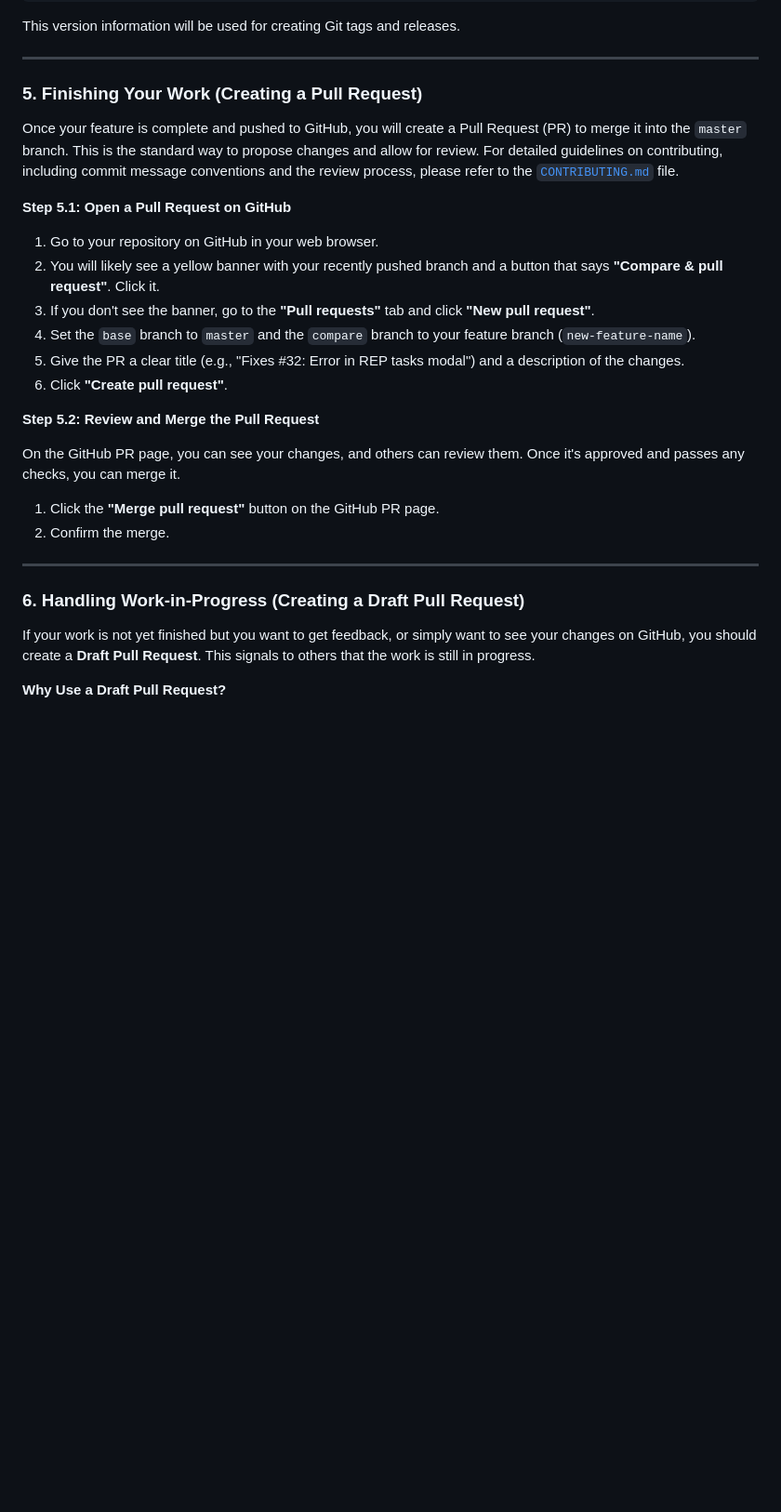
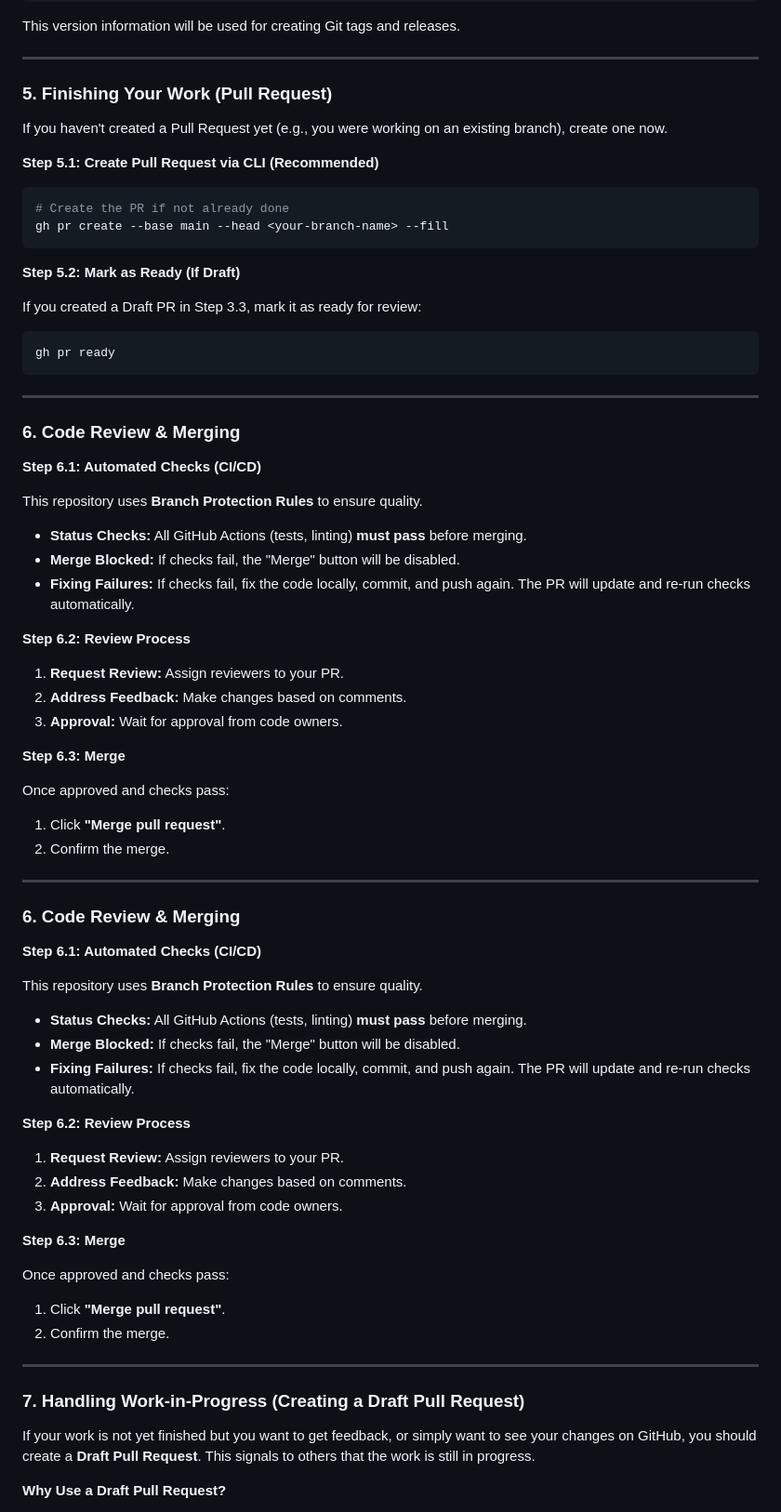
Before and after one commit to KirilMT/mockCMMS, a Markdown page: .github/GIT_WORKFLOW.md, the part around one of its changes. Shown at 93% size. Drawn GitHub-style; blank space fills up the shorter version.

Commit message:
docs(git): update workflow to enforce tracking check and 'gh pr create' - Added mandatory step to verify branch tracking status before pushing. - Updated PR creation steps to prioritize \gh pr create\. - Restructured document sections for better flow (Versioning -> PR -> Review). - Documented Branch Protection Rules and merge blocking on failure.

````diff
--- a/.github/GIT_WORKFLOW.md
+++ b/.github/GIT_WORKFLOW.md
@@ -171,38 +192,74 @@ This version information will be used for creating Git tags and releases.
 
 ---
 
-### 5. Finishing Your Work (Creating a Pull Request)
+### 5. Finishing Your Work (Pull Request)
 
-Once your feature is complete and pushed to GitHub, you will create a Pull
-Request (PR) to merge it into the `master` branch. This is the standard way to
-propose changes and allow for review. For detailed guidelines on contributing,
-including commit message conventions and the review process, please refer to the
-[`CONTRIBUTING.md`](./CONTRIBUTING.md) file.
+If you haven't created a Pull Request yet (e.g., you were working on an existing branch), create one now.
 
-**Step 5.1: Open a Pull Request on GitHub**
+**Step 5.1: Create Pull Request via CLI (Recommended)**
 
-1.  Go to your repository on GitHub in your web browser.
-2.  You will likely see a yellow banner with your recently pushed branch and a
-    button that says **"Compare & pull request"**. Click it.
-3.  If you don't see the banner, go to the **"Pull requests"** tab and click
-    **"New pull request"**.
-4.  Set the `base` branch to `master` and the `compare` branch to your feature
-    branch (`new-feature-name`).
-5.  Give the PR a clear title (e.g., "Fixes #32: Error in REP tasks modal") and
-    a description of the changes.
-6.  Click **"Create pull request"**.
+```sh
+# Create the PR if not already done
+gh pr create --base main --head <your-branch-name> --fill
+```
 
-**Step 5.2: Review and Merge the Pull Request**
+**Step 5.2: Mark as Ready (If Draft)**
 
-On the GitHub PR page, you can see your changes, and others can review them.
-Once it's approved and passes any checks, you can merge it.
+If you created a Draft PR in Step 3.3, mark it as ready for review:
 
-1.  Click the **"Merge pull request"** button on the GitHub PR page.
+```sh
+gh pr ready
+```
+
+---
+
+### 6. Code Review & Merging
+
+**Step 6.1: Automated Checks (CI/CD)**
+
+This repository uses **Branch Protection Rules** to ensure quality.
+- **Status Checks:** All GitHub Actions (tests, linting) **must pass** before merging.
+- **Merge Blocked:** If checks fail, the "Merge" button will be disabled.
+- **Fixing Failures:** If checks fail, fix the code locally, commit, and push again. The PR will update and re-run checks automatically.
+
+**Step 6.2: Review Process**
+
+1.  **Request Review:** Assign reviewers to your PR.
+2.  **Address Feedback:** Make changes based on comments.
+3.  **Approval:** Wait for approval from code owners.
+
+**Step 6.3: Merge**
+
+Once approved and checks pass:
+1.  Click **"Merge pull request"**.
 2.  Confirm the merge.
 
 ---
 
-### 6. Handling Work-in-Progress (Creating a Draft Pull Request)
+### 6. Code Review & Merging
+
+**Step 6.1: Automated Checks (CI/CD)**
+
+This repository uses **Branch Protection Rules** to ensure quality.
+- **Status Checks:** All GitHub Actions (tests, linting) **must pass** before merging.
+- **Merge Blocked:** If checks fail, the "Merge" button will be disabled.
+- **Fixing Failures:** If checks fail, fix the code locally, commit, and push again. The PR will update and re-run checks automatically.
+
+**Step 6.2: Review Process**
+
+1.  **Request Review:** Assign reviewers to your PR.
+2.  **Address Feedback:** Make changes based on comments.
+3.  **Approval:** Wait for approval from code owners.
+
+**Step 6.3: Merge**
+
+Once approved and checks pass:
+1.  Click **"Merge pull request"**.
+2.  Confirm the merge.
+
+---
+
+### 7. Handling Work-in-Progress (Creating a Draft Pull Request)
 
 If your work is not yet finished but you want to get feedback, or simply want to
 see your changes on GitHub, you should create a **Draft Pull Request**. This
````
Also changed, not shown: other parts of .github/GIT_WORKFLOW.md (+31 -10 lines).
